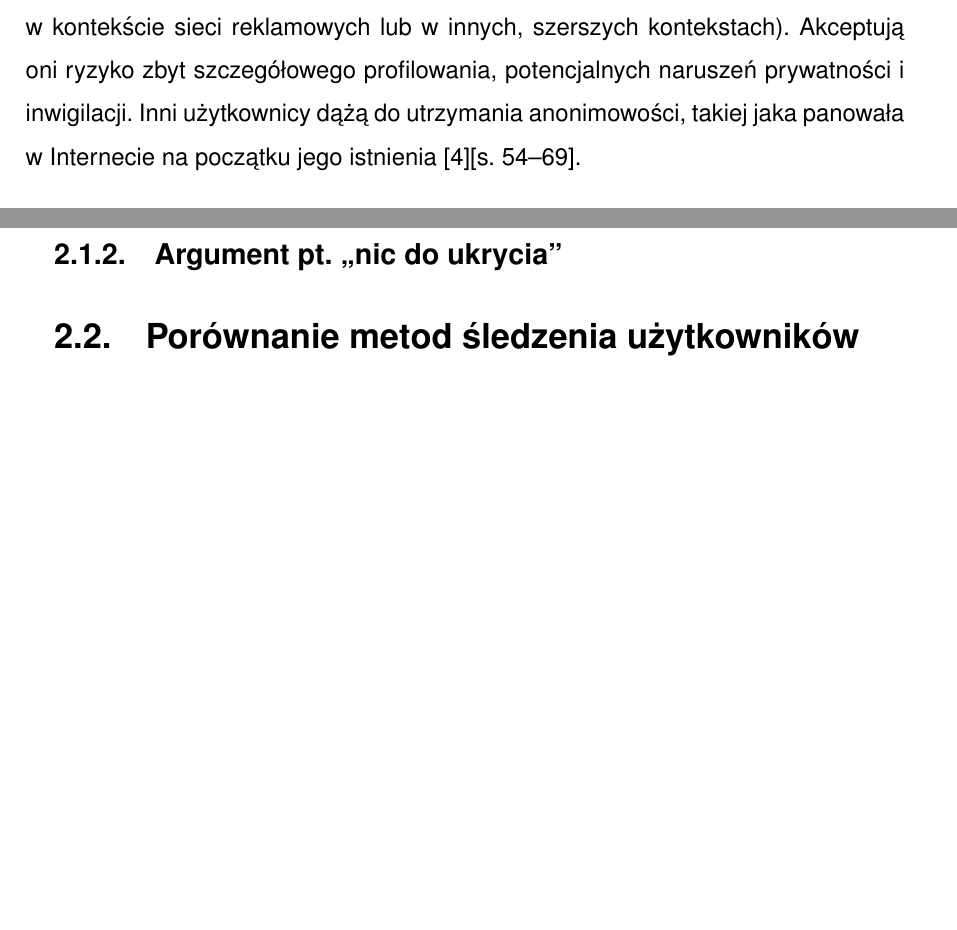
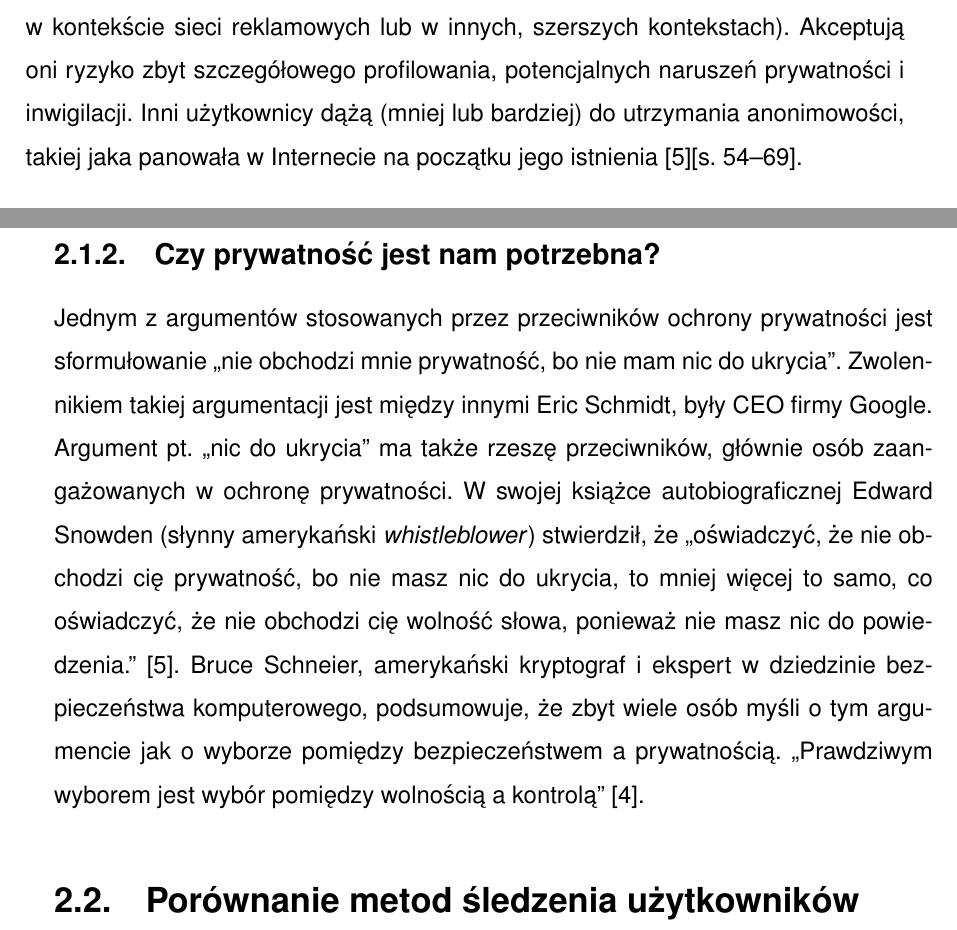
Before and after one commit to amwolff/be, a LaTeX thesis (thesis/document.tex, which reads thesis/tex/02.tex): two parts of pages 18 and 19 of 26, joined at a grey line, cut so that both start at the same text, the shorter picture padded with empty space. Compiled offline with pdfLaTeX.

Commit message:
Finish subsection about privacy

```diff
--- a/thesis/tex/02.tex
+++ b/thesis/tex/02.tex
@@ -21,9 +21,9 @@ kompromis pomiędzy wykorzystaniem ich danych a oferowanym na tej podstawie,
 potencjalnym usprawnieniem ich doświadczeń w Internecie (np. na konkretnych
 stronach internetowych, w kontekście sieci reklamowych lub w innych, szerszych
 kontekstach). Akceptują oni ryzyko zbyt szczegółowego profilowania,
-potencjalnych naruszeń prywatności i inwigilacji. Inni użytkownicy dążą do
-utrzymania anonimowości, takiej jaka panowała w Internecie na początku jego
-istnienia \cite{snowden2019pamiec}[s. 54--69].
+potencjalnych naruszeń prywatności i inwigilacji. Inni użytkownicy dążą (mniej
+lub bardziej) do utrzymania anonimowości, takiej jaka panowała w Internecie na
+początku jego istnienia \cite{snowden2019pamiec}[s. 54--69].
 
 \subsection{Łączenie danych}
 Istnieją firmy specjalizujące się w pozyskiwaniu, kupowaniu i przetwarzaniu
@@ -48,7 +48,20 @@ które można wnioskować po automatycznym przetworzeniu, to orientacja seksualn
 poglądy polityczne i religijne, rasa, użycie substancji psychoaktywnych,
 estymowany iloraz inteligencji czy osobowość \cite{kosinski2013private}.
 
-\subsection{Argument pt. ,,nic do ukrycia''}
+\subsection{Czy prywatność jest nam potrzebna?}
+Jednym z argumentów stosowanych przez przeciwników ochrony prywatności jest
+sformułowanie ,,nie obchodzi mnie prywatność, bo nie mam nic do ukrycia''.
+Zwolennikiem takiej argumentacji jest między innymi Eric Schmidt, były CEO firmy
+Google. Argument pt. ,,nic do ukrycia'' ma także rzeszę przeciwników, głównie
+osób zaangażowanych w ochronę prywatności. W swojej książce autobiograficznej
+Edward Snowden (słynny amerykański \emph{whistleblower}) stwierdził, że
+,,oświadczyć, że nie obchodzi cię prywatność, bo nie masz nic do ukrycia, to
+mniej więcej to samo, co oświadczyć, że nie obchodzi cię wolność słowa, ponieważ
+nie masz nic do powiedzenia.'' \cite{snowden2019pamiec}. Bruce Schneier,
+amerykański kryptograf i ekspert w dziedzinie bezpieczeństwa komputerowego,
+podsumowuje, że zbyt wiele osób myśli o tym argumencie jak o wyborze pomiędzy
+bezpieczeństwem a prywatnością. ,,Prawdziwym wyborem jest wybór pomiędzy
+wolnością a kontrolą'' \cite{schneier2006eternal}.
 
 \section{Porównanie metod śledzenia użytkowników}
 
```
Also changed, not shown: thesis/bib/references.bib (+7 -0 lines), thesis/document.pdf.
